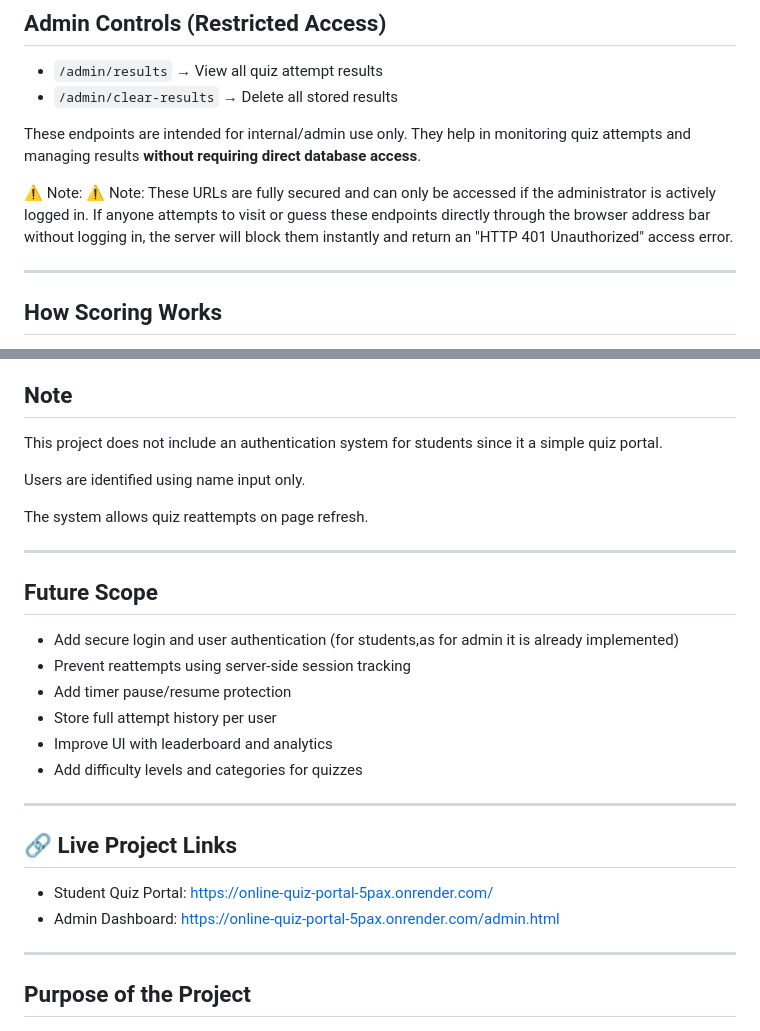
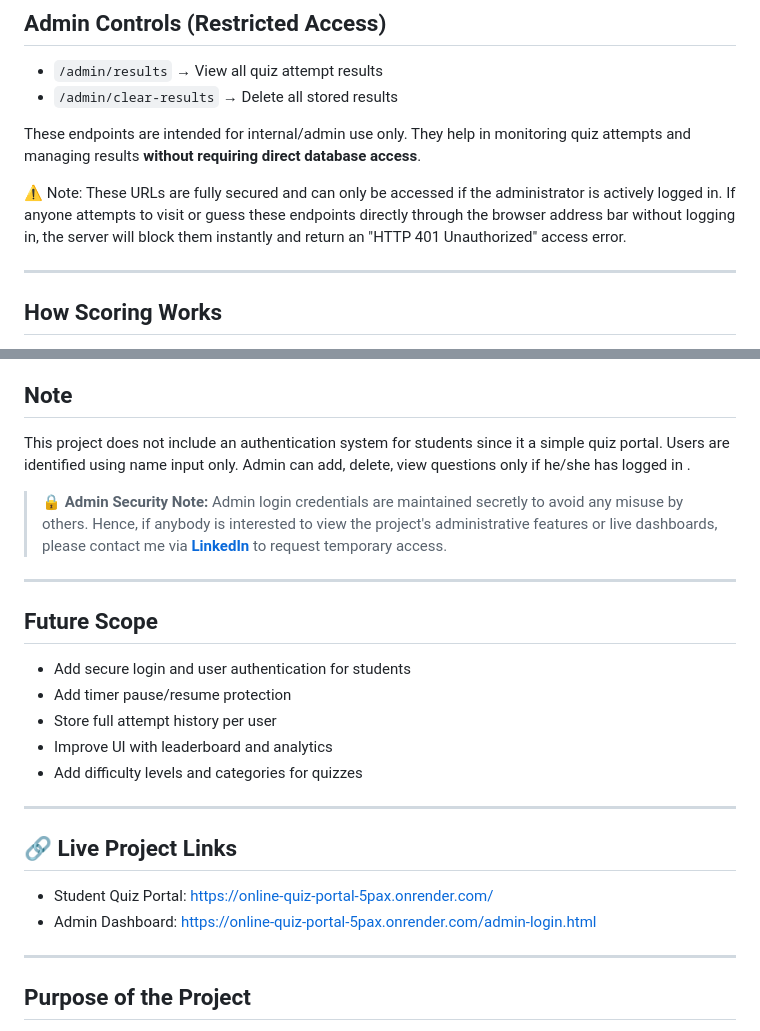
Before and after one commit to gmgsangeetha/online-quiz-portal, a Markdown page: README.md, 2 parts joined by grey strips. GitHub-like rendering.

```diff
--- a/README.md
+++ b/README.md
@@ -68,7 +68,7 @@ Each result includes:
 
 These endpoints are intended for internal/admin use only. They help in monitoring quiz attempts and managing results **without requiring direct database access**.
 
-⚠️ Note: ⚠️ Note: These URLs are fully secured and can only be accessed if the administrator is actively logged in. If anyone attempts to visit or guess these endpoints directly through the browser address bar without logging in, the server will block them instantly and return an "HTTP 401 Unauthorized" access error.
+⚠️ Note: These URLs are fully secured and can only be accessed if the administrator is actively logged in. If anyone attempts to visit or guess these endpoints directly through the browser address bar without logging in, the server will block them instantly and return an "HTTP 401 Unauthorized" access error.
 
 ---
 
@@ -145,16 +145,14 @@ GitHub → Render → Spring Boot Backend → TiDB Cloud Database
 ## Note
 
 This project does not include an authentication system for students since it a simple quiz portal.
-
 Users are identified using name input only.
-
-The system allows quiz reattempts on page refresh.
+Admin can add, delete, view questions only if he/she has logged in .
+> 🔒 **Admin Security Note:** Admin login credentials are maintained secretly to avoid any misuse by others. Hence, if anybody is interested to view the project's administrative features or live dashboards, please contact me via **[LinkedIn](https://linkedin.com/in/gmgsangeetha)** to request temporary access.
 
 ---
 ## Future Scope
 
-- Add secure login and user authentication (for students,as for admin it is already implemented)
-- Prevent reattempts using server-side session tracking
+- Add secure login and user authentication for students
 - Add timer pause/resume protection
 - Store full attempt history per user
 - Improve UI with leaderboard and analytics
@@ -164,7 +162,7 @@ The system allows quiz reattempts on page refresh.
 ## 🔗 Live Project Links
 
 -  Student Quiz Portal: https://online-quiz-portal-5pax.onrender.com/
--  Admin Dashboard: https://online-quiz-portal-5pax.onrender.com/admin.html
+-  Admin Dashboard: https://online-quiz-portal-5pax.onrender.com/admin-login.html
 
 ---
 ## Purpose of the Project
```
